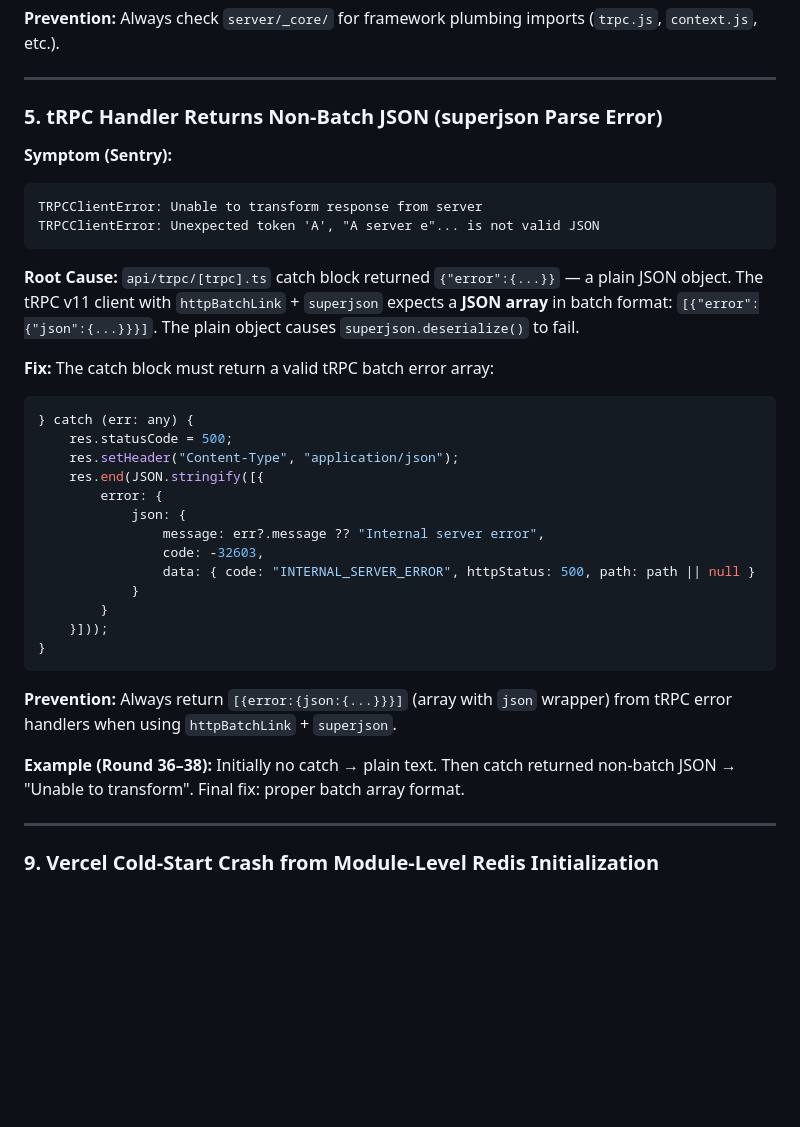
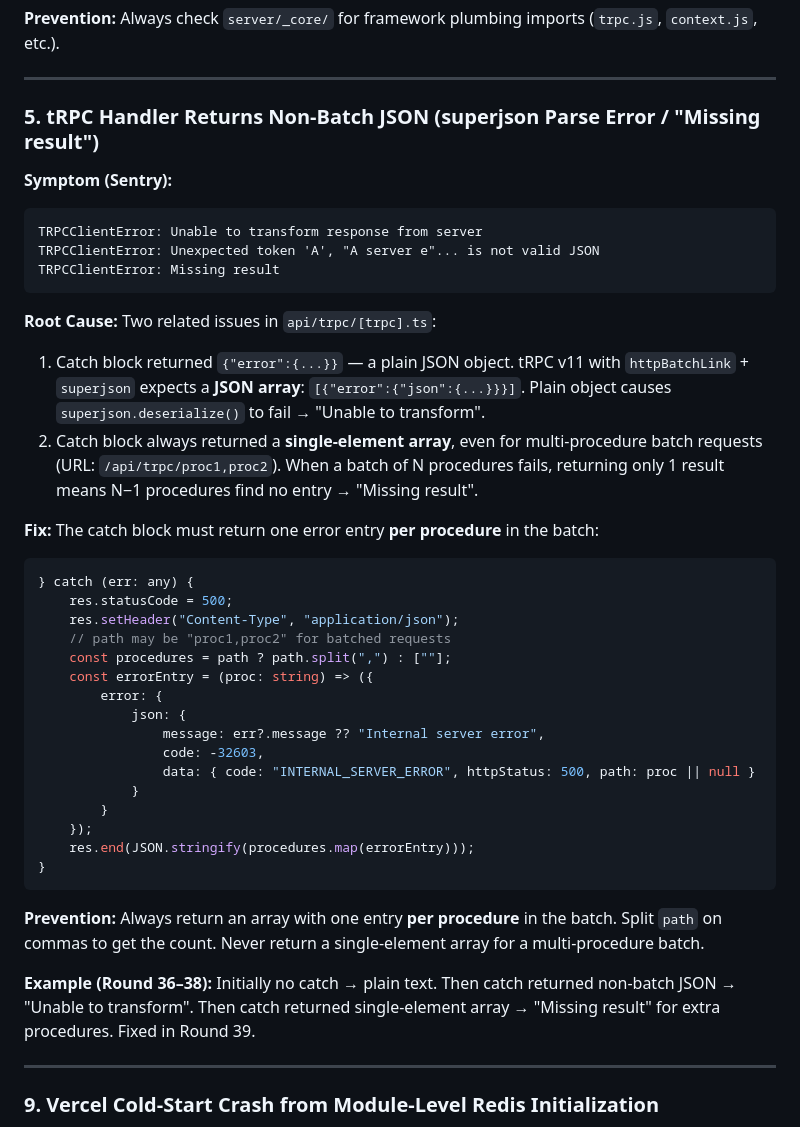
Before and after one commit to rayan-azhari/hilal-vision-rebuild, a Markdown page: docs/DEPLOYMENT_CHECKLIST.md, the part around one of its changes. GitHub-like rendering; blank space fills up the shorter version.

````diff
--- a/docs/DEPLOYMENT_CHECKLIST.md
+++ b/docs/DEPLOYMENT_CHECKLIST.md
@@ -121,36 +121,43 @@ import { publicProcedure, router } from "./_core/trpc.js";
 
 ---
 
-### 5. tRPC Handler Returns Non-Batch JSON (superjson Parse Error)
+### 5. tRPC Handler Returns Non-Batch JSON (superjson Parse Error / "Missing result")
 
 **Symptom (Sentry):**
 ```
 TRPCClientError: Unable to transform response from server
 TRPCClientError: Unexpected token 'A', "A server e"... is not valid JSON
+TRPCClientError: Missing result
 ```
 
-**Root Cause:** `api/trpc/[trpc].ts` catch block returned `{"error":{...}}` — a plain JSON object. The tRPC v11 client with `httpBatchLink` + `superjson` expects a **JSON array** in batch format: `[{"error":{"json":{...}}}]`. The plain object causes `superjson.deserialize()` to fail.
+**Root Cause:** Two related issues in `api/trpc/[trpc].ts`:
 
-**Fix:** The catch block must return a valid tRPC batch error array:
+1. Catch block returned `{"error":{...}}` — a plain JSON object. tRPC v11 with `httpBatchLink` + `superjson` expects a **JSON array**: `[{"error":{"json":{...}}}]`. Plain object causes `superjson.deserialize()` to fail → "Unable to transform".
+2. Catch block always returned a **single-element array**, even for multi-procedure batch requests (URL: `/api/trpc/proc1,proc2`). When a batch of N procedures fails, returning only 1 result means N−1 procedures find no entry → "Missing result".
+
+**Fix:** The catch block must return one error entry **per procedure** in the batch:
 ```typescript
 } catch (err: any) {
     res.statusCode = 500;
     res.setHeader("Content-Type", "application/json");
-    res.end(JSON.stringify([{
+    // path may be "proc1,proc2" for batched requests
+    const procedures = path ? path.split(",") : [""];
+    const errorEntry = (proc: string) => ({
         error: {
             json: {
                 message: err?.message ?? "Internal server error",
                 code: -32603,
-                data: { code: "INTERNAL_SERVER_ERROR", httpStatus: 500, path: path || null }
+                data: { code: "INTERNAL_SERVER_ERROR", httpStatus: 500, path: proc || null }
             }
         }
-    }]));
+    });
+    res.end(JSON.stringify(procedures.map(errorEntry)));
 }
 ```
 
-**Prevention:** Always return `[{error:{json:{...}}}]` (array with `json` wrapper) from tRPC error handlers when using `httpBatchLink` + `superjson`.
+**Prevention:** Always return an array with one entry **per procedure** in the batch. Split `path` on commas to get the count. Never return a single-element array for a multi-procedure batch.
 
-**Example (Round 36–38):** Initially no catch → plain text. Then catch returned non-batch JSON → "Unable to transform". Final fix: proper batch array format.
+**Example (Round 36–38):** Initially no catch → plain text. Then catch returned non-batch JSON → "Unable to transform". Then catch returned single-element array → "Missing result" for extra procedures. Fixed in Round 39.
 
 ---
 
````
Also changed, not shown: other parts of docs/DEPLOYMENT_CHECKLIST.md (+26 -1 lines), docs/DEPLOYMENT.md (+5 -1 lines).
